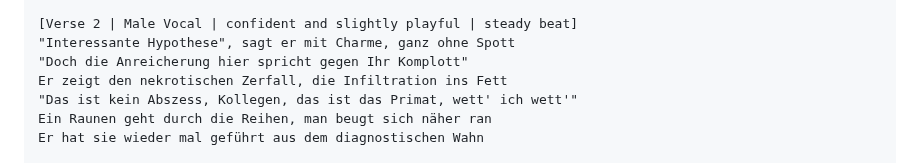
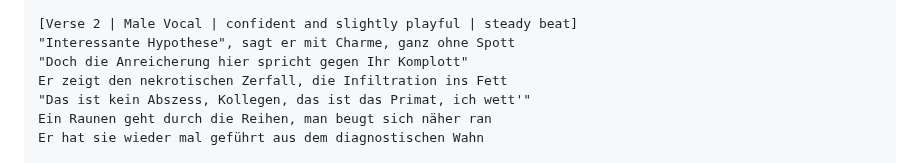
Before and after one commit to mlurz92/oberarztdoktormedplaczek, a Markdown page: Songs.md, the part around the change. GitHub-like rendering.

Commit message:
Fix lyric line in Verse 2
Corrected a line in the lyrics for clarity.

```diff
--- a/Songs.md
+++ b/Songs.md
@@ -1454,7 +1454,7 @@ Ein scharfer Satz – und alle and'ren Pläne müssen untergeh'n!
 "Interessante Hypothese", sagt er mit Charme, ganz ohne Spott
 "Doch die Anreicherung hier spricht gegen Ihr Komplott"
 Er zeigt den nekrotischen Zerfall, die Infiltration ins Fett
-"Das ist kein Abszess, Kollegen, das ist das Primat, wett' ich wett'"
+"Das ist kein Abszess, Kollegen, das ist das Primat, ich wett'"
 Ein Raunen geht durch die Reihen, man beugt sich näher ran
 Er hat sie wieder mal geführt aus dem diagnostischen Wahn
 
```
